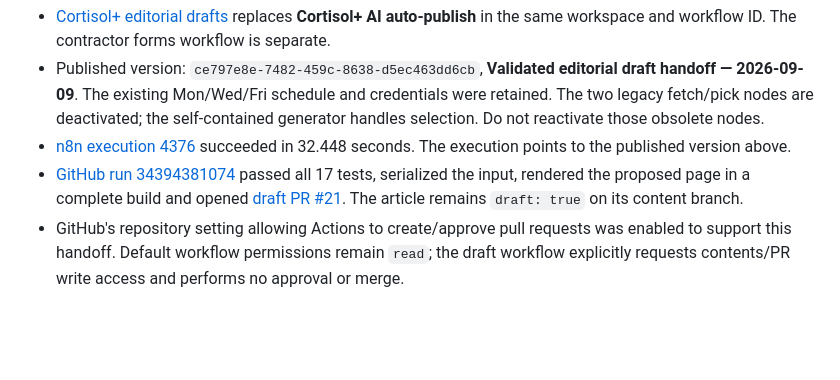
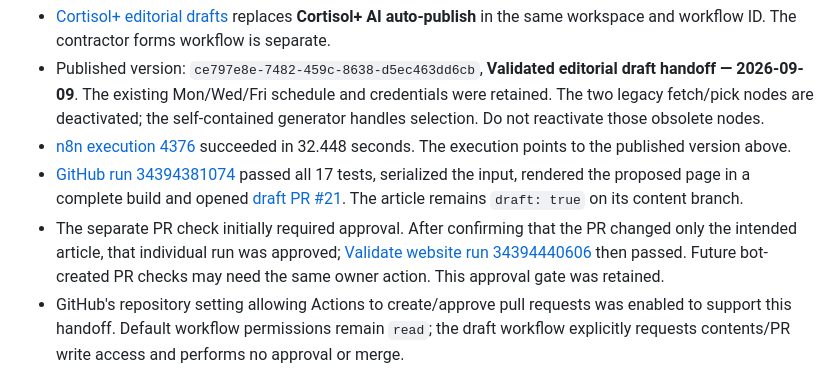
Before and after one commit to mikah33/cortisolplus-web, a Markdown page: automation/README.md, the part around the change. GitHub-like rendering; blank space fills up the shorter version.

Commit message:
Document the verified PR check and retained approval gate

```diff
--- a/automation/README.md
+++ b/automation/README.md
@@ -16,6 +16,7 @@ Use [the editorial review checklist](EDITORIAL-REVIEW.md) before changing `draft
 - Published version: `ce797e8e-7482-459c-8638-d5ec463dd6cb`, **Validated editorial draft handoff — 2026-09-09**. The existing Mon/Wed/Fri schedule and credentials were retained. The two legacy fetch/pick nodes are deactivated; the self-contained generator handles selection. Do not reactivate those obsolete nodes.
 - [n8n execution 4376](https://contractorai.app.n8n.cloud/workflow/gBppEAKFyY7m6IGB/executions/4376) succeeded in 32.448 seconds. The execution points to the published version above.
 - [GitHub run 34394381074](https://github.com/mikah33/cortisolplus-web/actions/runs/34394381074) passed all 17 tests, serialized the input, rendered the proposed page in a complete build and opened [draft PR #21](https://github.com/mikah33/cortisolplus-web/pull/21). The article remains `draft: true` on its content branch.
+- The separate PR check initially required approval. After confirming that the PR changed only the intended article, that individual run was approved; [Validate website run 34394440606](https://github.com/mikah33/cortisolplus-web/actions/runs/34394440606) then passed. Future bot-created PR checks may need the same owner action. This approval gate was retained.
 - GitHub's repository setting allowing Actions to create/approve pull requests was enabled to support this handoff. Default workflow permissions remain `read`; the draft workflow explicitly requests contents/PR write access and performs no approval or merge.
 
 This is verification of a manually triggered execution of the published code, not observation of the next scheduled run. Content in PR #21 still needs source and device/UI review. Successful automation does not establish that its prose is publication-ready.
```
Also changed, not shown: docs/seo/NEXT-ACTIONS.md (+1 -1 lines).
